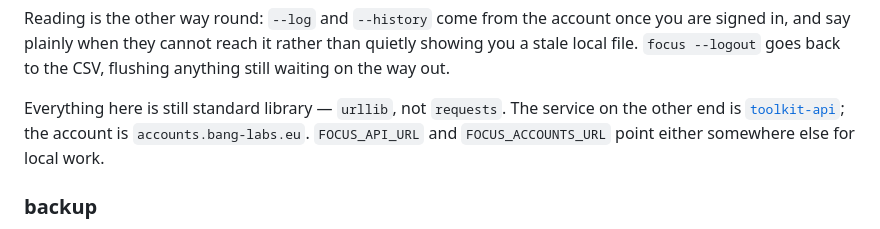
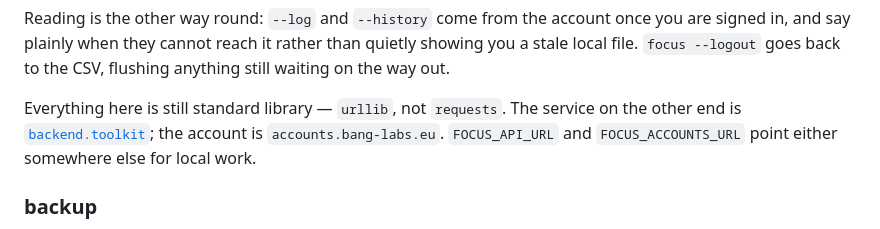
Before and after one commit to banglabs-eu/toolkit, a Markdown page: README.md, the part around the change. Drawn GitHub-style.

Commit message:
Point at the backend by the name it now has
The backend lives at banglabs-eu/backend.toolkit, checked out beside this
repo under that name; the old `../toolkit-api` link no longer resolves.

Co-Authored-By: Claude Opus 5 (1M context) <noreply@anthropic.com>

```diff
--- a/README.md
+++ b/README.md
@@ -685,7 +685,7 @@ quietly showing you a stale local file. `focus --logout` goes back to the CSV,
 flushing anything still waiting on the way out.
 
 Everything here is still standard library — `urllib`, not `requests`. The
-service on the other end is [`toolkit-api`](../toolkit-api); the account is
+service on the other end is [`backend.toolkit`](../backend.toolkit); the account is
 `accounts.bang-labs.eu`. `FOCUS_API_URL` and `FOCUS_ACCOUNTS_URL` point either
 somewhere else for local work.
 
```
